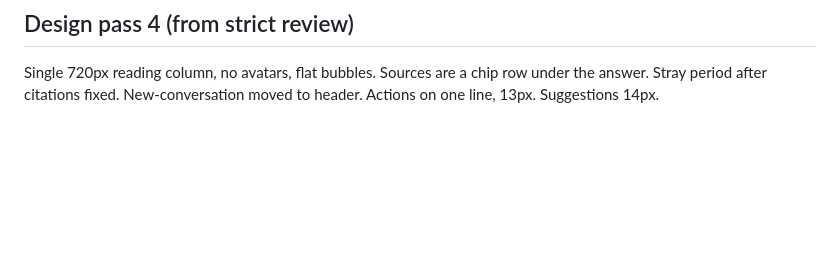
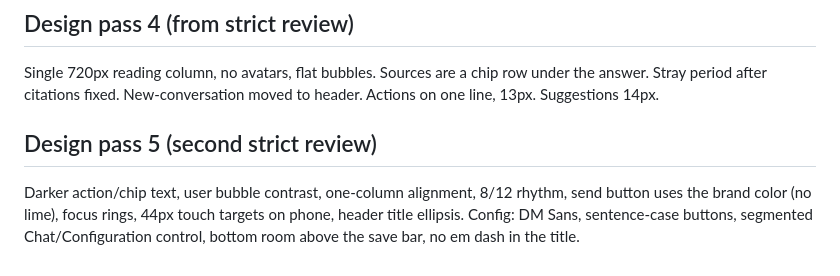
Before and after one commit to Harsh23Kashyap/customchat, a Markdown page: docs/ROUNDS.md, the part around the change. GitHub-like rendering; blank space fills up the shorter version.

Commit message:
Rounds log

```diff
--- a/docs/ROUNDS.md
+++ b/docs/ROUNDS.md
@@ -93,3 +93,6 @@ UI: answer actions are quiet text buttons instead of outlined pills, dark and ph
 
 ## Design pass 4 (from strict review)
 Single 720px reading column, no avatars, flat bubbles. Sources are a chip row under the answer. Stray period after citations fixed. New-conversation moved to header. Actions on one line, 13px. Suggestions 14px.
+
+## Design pass 5 (second strict review)
+Darker action/chip text, user bubble contrast, one-column alignment, 8/12 rhythm, send button uses the brand color (no lime), focus rings, 44px touch targets on phone, header title ellipsis. Config: DM Sans, sentence-case buttons, segmented Chat/Configuration control, bottom room above the save bar, no em dash in the title.
```
